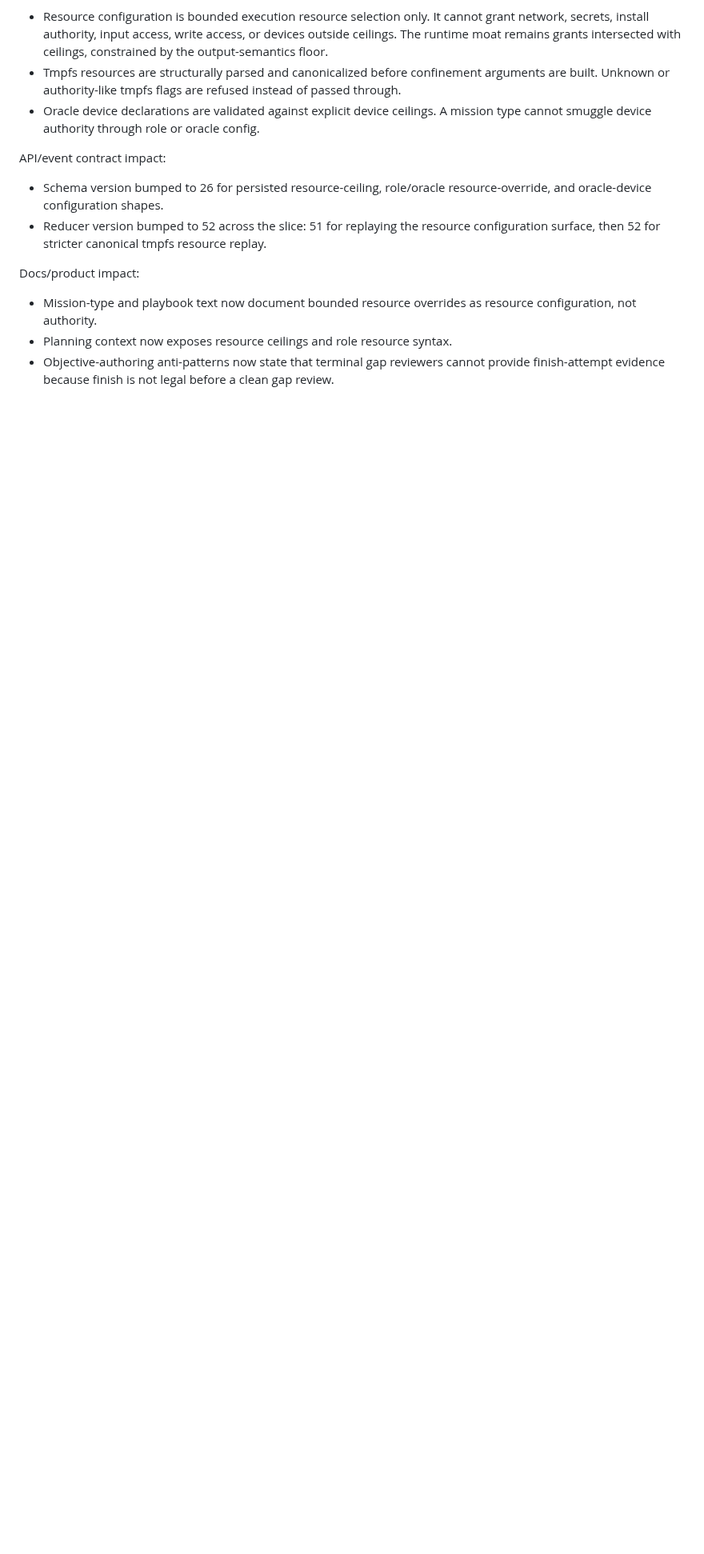
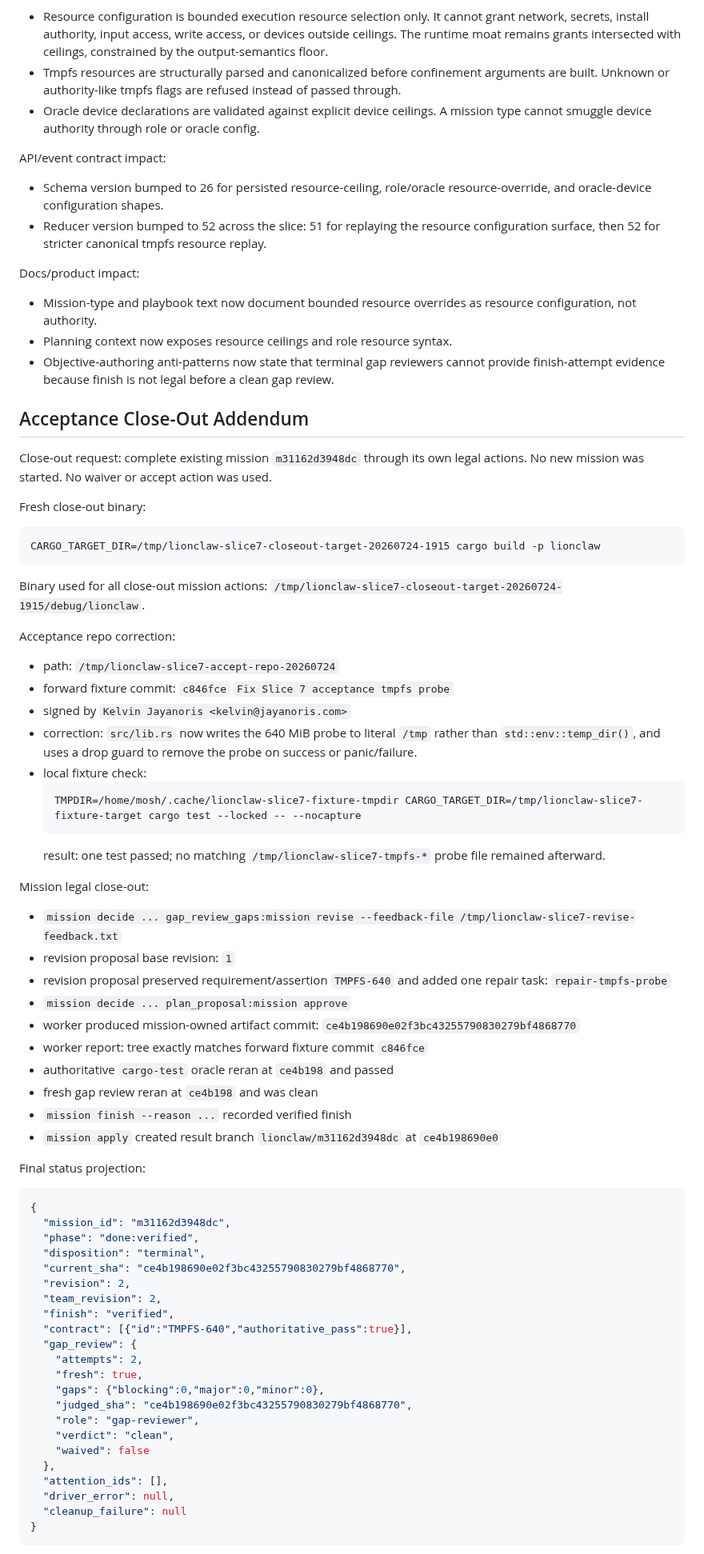
Before and after one commit to moshthepitt/lionclaw, a Markdown page: .tmp/slice7-exit.md, the part around one of its changes. Shown at 80% size. GitHub-like rendering; blank space fills up the shorter version.

Commit message:
Append Slice 7 acceptance close-out

````diff
--- a/.tmp/slice7-exit.md
+++ b/.tmp/slice7-exit.md
@@ -334,3 +334,76 @@ Docs/product impact:
 - Objective-authoring anti-patterns now state that terminal gap reviewers cannot
   provide finish-attempt evidence because finish is not legal before a clean gap
   review.
+
+## Acceptance Close-Out Addendum
+
+Close-out request: complete existing mission `m31162d3948dc` through its own
+legal actions. No new mission was started. No waiver or accept action was used.
+
+Fresh close-out binary:
+
+```text
+CARGO_TARGET_DIR=/tmp/lionclaw-slice7-closeout-target-20260724-1915 cargo build -p lionclaw
+```
+
+Binary used for all close-out mission actions:
+`/tmp/lionclaw-slice7-closeout-target-20260724-1915/debug/lionclaw`.
+
+Acceptance repo correction:
+
+- path: `/tmp/lionclaw-slice7-accept-repo-20260724`
+- forward fixture commit: `c846fce` `Fix Slice 7 acceptance tmpfs probe`
+- signed by `Kelvin Jayanoris <kelvin@jayanoris.com>`
+- correction: `src/lib.rs` now writes the 640 MiB probe to literal `/tmp`
+  rather than `std::env::temp_dir()`, and uses a drop guard to remove the probe
+  on success or panic/failure.
+- local fixture check:
+  ```text
+  TMPDIR=/home/mosh/.cache/lionclaw-slice7-fixture-tmpdir CARGO_TARGET_DIR=/tmp/lionclaw-slice7-fixture-target cargo test --locked -- --nocapture
+  ```
+  result: one test passed; no matching `/tmp/lionclaw-slice7-tmpfs-*` probe file
+  remained afterward.
+
+Mission legal close-out:
+
+- `mission decide ... gap_review_gaps:mission revise --feedback-file /tmp/lionclaw-slice7-revise-feedback.txt`
+- revision proposal base revision: `1`
+- revision proposal preserved requirement/assertion `TMPFS-640` and added one
+  repair task: `repair-tmpfs-probe`
+- `mission decide ... plan_proposal:mission approve`
+- worker produced mission-owned artifact commit:
+  `ce4b198690e02f3bc43255790830279bf4868770`
+- worker report: tree exactly matches forward fixture commit `c846fce`
+- authoritative `cargo-test` oracle reran at `ce4b198` and passed
+- fresh gap review reran at `ce4b198` and was clean
+- `mission finish --reason ...` recorded verified finish
+- `mission apply` created result branch
+  `lionclaw/m31162d3948dc` at `ce4b198690e0`
+
+Final status projection:
+
+```json
+{
+  "mission_id": "m31162d3948dc",
+  "phase": "done:verified",
+  "disposition": "terminal",
+  "current_sha": "ce4b198690e02f3bc43255790830279bf4868770",
+  "revision": 2,
+  "team_revision": 2,
+  "finish": "verified",
+  "contract": [{"id":"TMPFS-640","authoritative_pass":true}],
+  "gap_review": {
+    "attempts": 2,
+    "fresh": true,
+    "gaps": {"blocking":0,"major":0,"minor":0},
+    "judged_sha": "ce4b198690e02f3bc43255790830279bf4868770",
+    "role": "gap-reviewer",
+    "verdict": "clean",
+    "waived": false
+  },
+  "attention_ids": [],
+  "driver_error": null,
+  "cleanup_failure": null
+}
+```
+
````
Also changed, not shown: other parts of .tmp/slice7-exit.md (+42 -0 lines).
